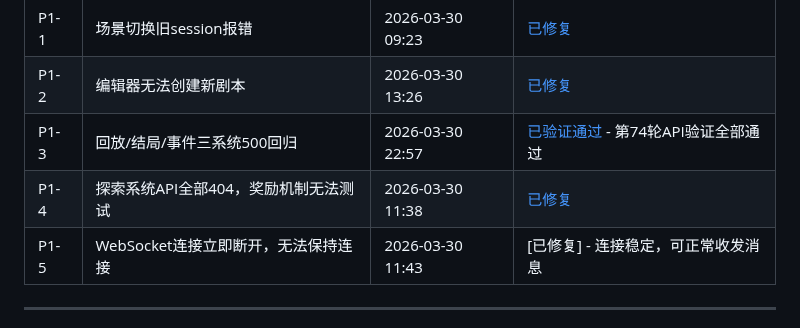
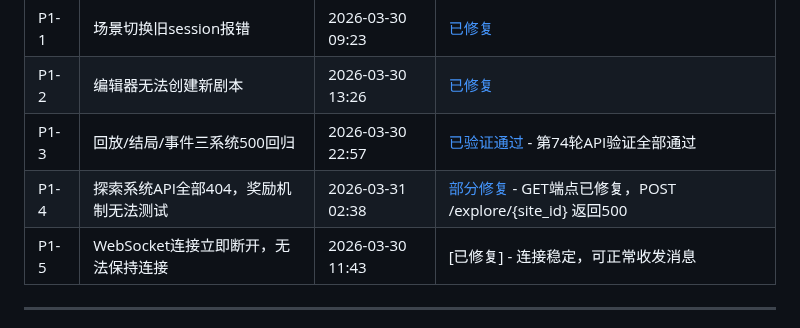
Before and after one commit to gtx1049/RPGAgent, a Markdown page: debug.md, the part around the change. Rendered like a GitHub page.

```diff
--- a/debug.md
+++ b/debug.md
@@ -12,7 +12,7 @@
 | P1-1 | 场景切换旧session报错 | 2026-03-30 09:23 | [已修复](https://github.com/gaotianxing/RPGAgent/commit/) |
 | P1-2 | 编辑器无法创建新剧本 | 2026-03-30 13:26 | [已修复](https://github.com/gaotianxing/RPGAgent/commit/c41faf3) |
 | P1-3 | 回放/结局/事件三系统500回归 | 2026-03-30 22:57 | [已验证通过](https://github.com/gaotianxing/RPGAgent/commit/5ffcf24) - 第74轮API验证全部通过 |
-| P1-4 | 探索系统API全部404，奖励机制无法测试 | 2026-03-30 11:38 | [已修复](https://github.com/gaotianxing/RPGAgent/commit/f3c12a1) |
+| P1-4 | 探索系统API全部404，奖励机制无法测试 | 2026-03-31 02:38 | [部分修复](https://github.com/gaotianxing/RPGAgent/commit/bf65c6e) - GET端点已修复，POST /explore/{site_id} 返回500 |
 | P1-5 | WebSocket连接立即断开，无法保持连接 | 2026-03-30 11:43 | [已修复] - 连接稳定，可正常收发消息 |
 
 ---
```
Also changed, not shown: totest.md (+23 -15 lines).
